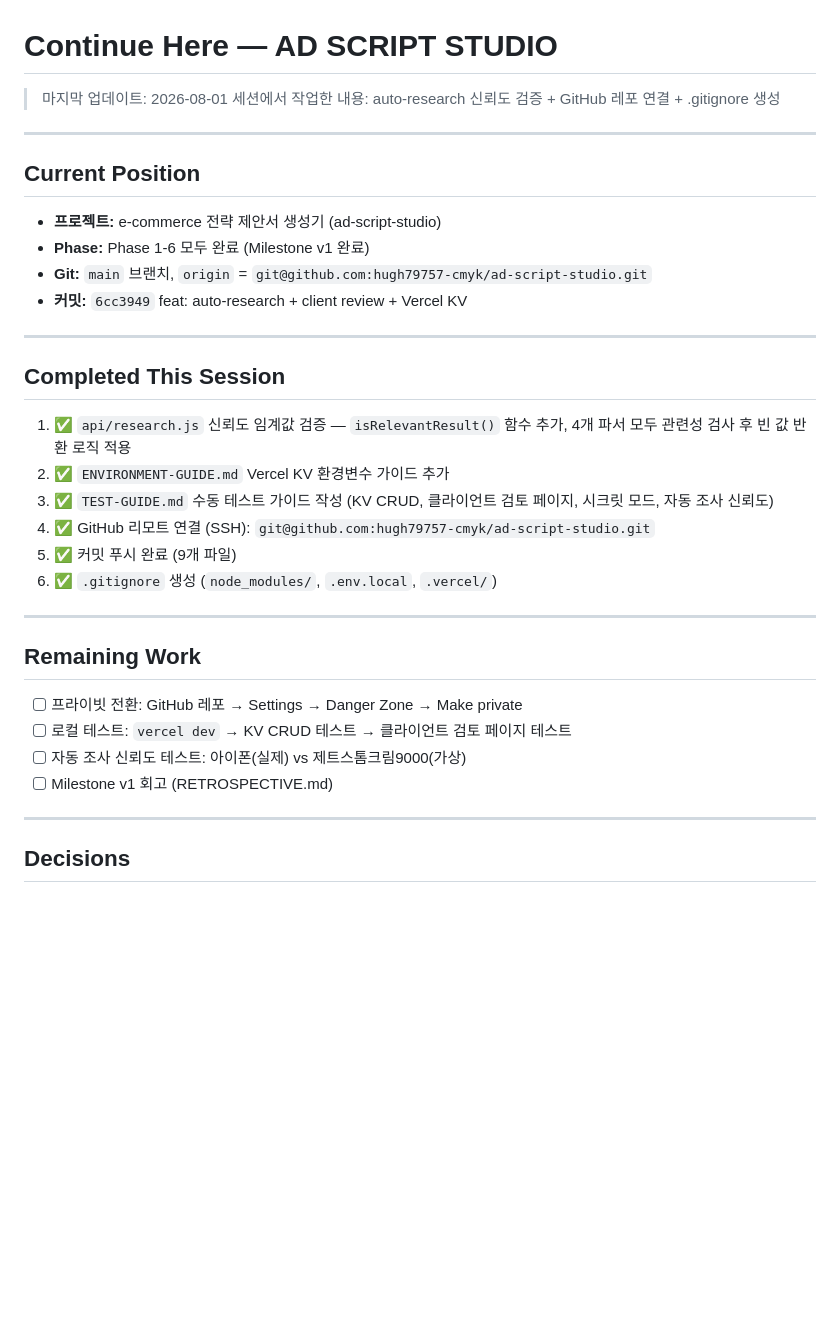
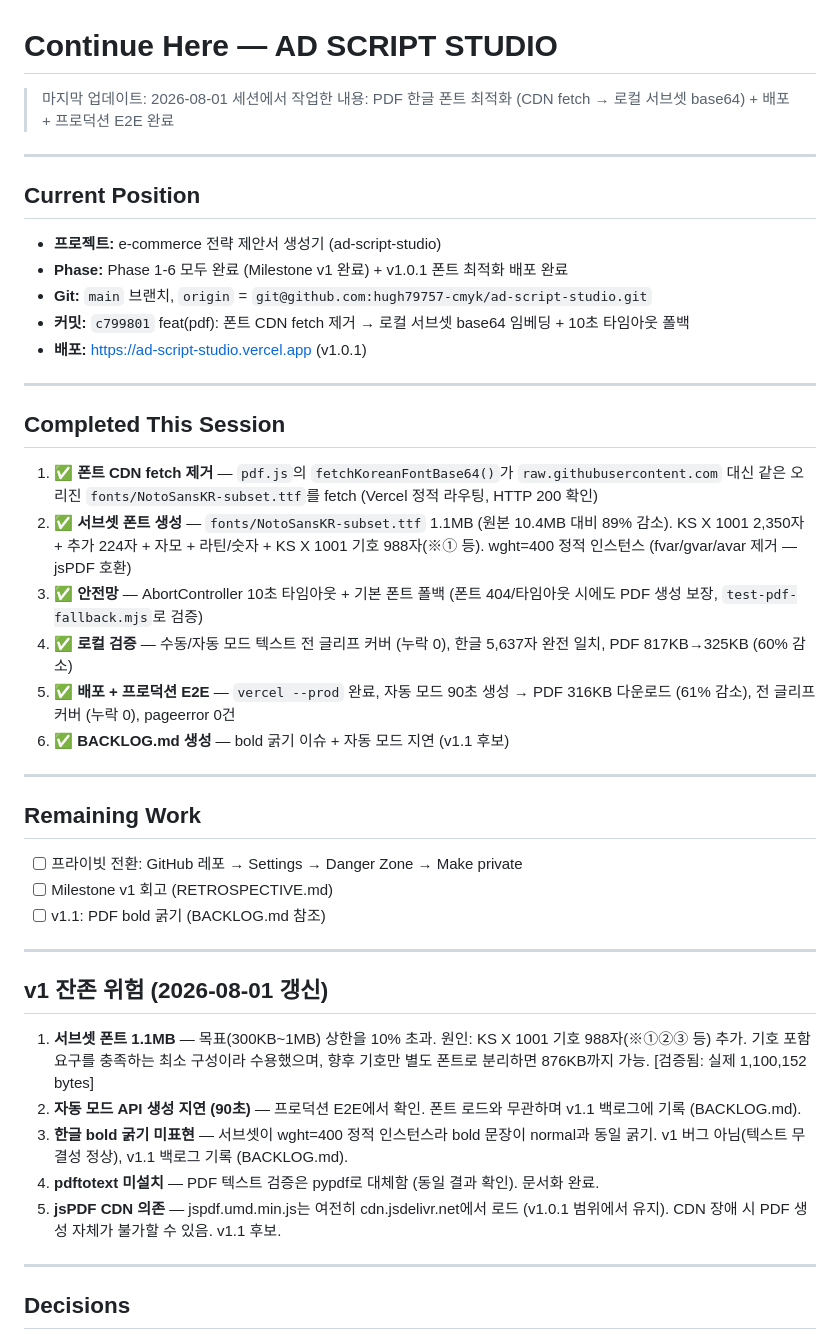
Before and after one commit to hugh79757-cmyk/ad-script-studio, a Markdown page: .continue-here.md, the part around the change. Rendered like a GitHub page; blank space fills up the shorter version.

Commit message:
docs: v1.1 백로그(BACKLOG.md) 신설 + v1 잔존 위험 목록 갱신 (폰트 크기/자동모드 지연/bold 굵기)

```diff
--- a/.continue-here.md
+++ b/.continue-here.md
@@ -1,36 +1,46 @@
 # Continue Here — AD SCRIPT STUDIO
 
 > 마지막 업데이트: 2026-08-01
-> 세션에서 작업한 내용: auto-research 신뢰도 검증 + GitHub 레포 연결 + .gitignore 생성
+> 세션에서 작업한 내용: PDF 한글 폰트 최적화 (CDN fetch → 로컬 서브셋 base64) + 배포 + 프로덕션 E2E 완료
 
 ---
 
 ## Current Position
 
 - **프로젝트:** e-commerce 전략 제안서 생성기 (ad-script-studio)
-- **Phase:** Phase 1-6 모두 완료 (Milestone v1 완료)
+- **Phase:** Phase 1-6 모두 완료 (Milestone v1 완료) + v1.0.1 폰트 최적화 배포 완료
 - **Git:** `main` 브랜치, `origin` = `git@github.com:hugh79757-cmyk/ad-script-studio.git`
-- **커밋:** `6cc3949` feat: auto-research + client review + Vercel KV
+- **커밋:** `c799801` feat(pdf): 폰트 CDN fetch 제거 → 로컬 서브셋 base64 임베딩 + 10초 타임아웃 폴백
+- **배포:** https://ad-script-studio.vercel.app (v1.0.1)
 
 ---
 
 ## Completed This Session
 
-1. ✅ `api/research.js` 신뢰도 임계값 검증 — `isRelevantResult()` 함수 추가, 4개 파서 모두 관련성 검사 후 빈 값 반환 로직 적용
-2. ✅ `ENVIRONMENT-GUIDE.md` Vercel KV 환경변수 가이드 추가
-3. ✅ `TEST-GUIDE.md` 수동 테스트 가이드 작성 (KV CRUD, 클라이언트 검토 페이지, 시크릿 모드, 자동 조사 신뢰도)
-4. ✅ GitHub 리모트 연결 (SSH): `git@github.com:hugh79757-cmyk/ad-script-studio.git`
-5. ✅ 커밋 푸시 완료 (9개 파일)
-6. ✅ `.gitignore` 생성 (`node_modules/`, `.env.local`, `.vercel/`)
+1. ✅ **폰트 CDN fetch 제거** — `pdf.js`의 `fetchKoreanFontBase64()`가 `raw.githubusercontent.com` 대신 같은 오리진 `fonts/NotoSansKR-subset.ttf`를 fetch (Vercel 정적 라우팅, HTTP 200 확인)
+2. ✅ **서브셋 폰트 생성** — `fonts/NotoSansKR-subset.ttf` 1.1MB (원본 10.4MB 대비 89% 감소). KS X 1001 2,350자 + 추가 224자 + 자모 + 라틴/숫자 + KS X 1001 기호 988자(※① 등). wght=400 정적 인스턴스 (fvar/gvar/avar 제거 — jsPDF 호환)
+3. ✅ **안전망** — AbortController 10초 타임아웃 + 기본 폰트 폴백 (폰트 404/타임아웃 시에도 PDF 생성 보장, `test-pdf-fallback.mjs`로 검증)
+4. ✅ **로컬 검증** — 수동/자동 모드 텍스트 전 글리프 커버 (누락 0), 한글 5,637자 완전 일치, PDF 817KB→325KB (60% 감소)
+5. ✅ **배포 + 프로덕션 E2E** — `vercel --prod` 완료, 자동 모드 90초 생성 → PDF 316KB 다운로드 (61% 감소), 전 글리프 커버 (누락 0), pageerror 0건
+6. ✅ **BACKLOG.md 생성** — bold 굵기 이슈 + 자동 모드 지연 (v1.1 후보)
 
 ---
 
 ## Remaining Work
 
 - [ ] 프라이빗 전환: GitHub 레포 → Settings → Danger Zone → Make private
-- [ ] 로컬 테스트: `vercel dev` → KV CRUD 테스트 → 클라이언트 검토 페이지 테스트
-- [ ] 자동 조사 신뢰도 테스트: 아이폰(실제) vs 제트스톰크림9000(가상)
 - [ ] Milestone v1 회고 (RETROSPECTIVE.md)
+- [ ] v1.1: PDF bold 굵기 (BACKLOG.md 참조)
+
+---
+
+## v1 잔존 위험 (2026-08-01 갱신)
+
+1. **서브셋 폰트 1.1MB** — 목표(300KB~1MB) 상한을 10% 초과. 원인: KS X 1001 기호 988자(※①②③ 등) 추가. 기호 포함 요구를 충족하는 최소 구성이라 수용했으며, 향후 기호만 별도 폰트로 분리하면 876KB까지 가능. [검증됨: 실제 1,100,152 bytes]
+2. **자동 모드 API 생성 지연 (90초)** — 프로덕션 E2E에서 확인. 폰트 로드와 무관하며 v1.1 백로그에 기록 (BACKLOG.md).
+3. **한글 bold 굵기 미표현** — 서브셋이 wght=400 정적 인스턴스라 bold 문장이 normal과 동일 굵기. v1 버그 아님(텍스트 무결성 정상), v1.1 백로그 기록 (BACKLOG.md).
+4. **pdftotext 미설치** — PDF 텍스트 검증은 pypdf로 대체함 (동일 결과 확인). 문서화 완료.
+5. **jsPDF CDN 의존** — jspdf.umd.min.js는 여전히 cdn.jsdelivr.net에서 로드 (v1.0.1 범위에서 유지). CDN 장애 시 PDF 생성 자체가 불가할 수 있음. v1.1 후보.
 
 ---
 
```
Also changed, not shown: BACKLOG.md (added, +35 -0 lines).
